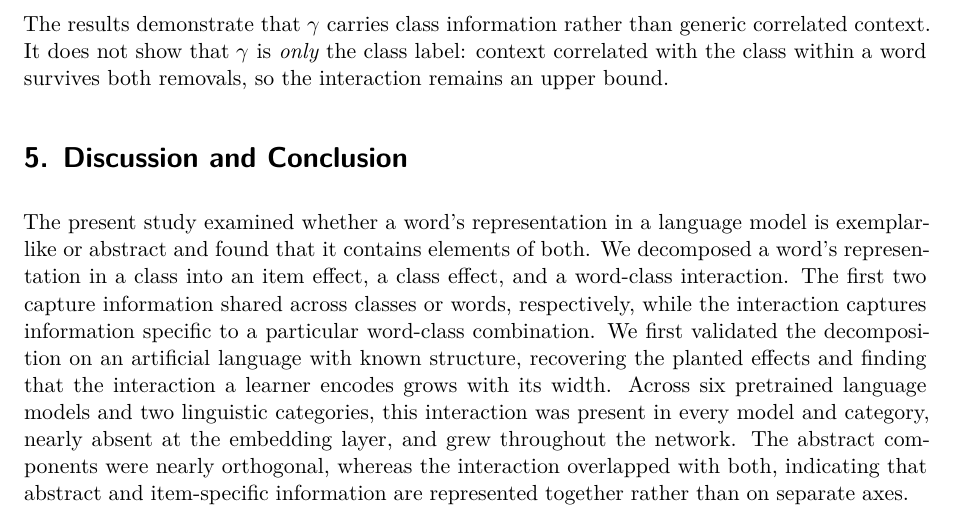
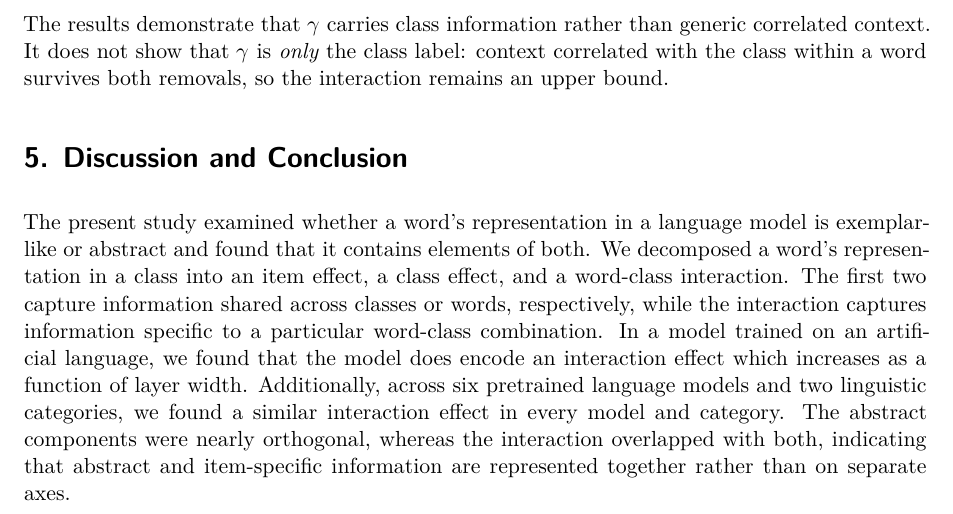
Before and after one commit to znhoughton/representation-separability, a Quarto document (paper/separability.qmd): part of page 11 of 27, cut so that both start at the same text. Rendered offline with R 4.5, knitr and Pandoc in place of Quarto, then LaTeX, with nearby package versions; drawn as R Markdown's standard PDF in place of the format the file asks for; some code elsewhere in the file could not run offline.

Commit message:
revised writeup

```diff
--- a/paper/separability.qmd
+++ b/paper/separability.qmd
@@ -919,7 +919,7 @@ The results demonstrate that $\gamma$ carries class information rather than gene
 
 # Discussion and Conclusion {#sec-discussion}
 
-The present study examined whether a word's representation in a language model is exemplar-like or abstract and found that it contains elements of both. We decomposed a word's representation in a class into an item effect, a class effect, and a word-class interaction. The first two capture information shared across classes or words, respectively, while the interaction captures information specific to a particular word-class combination. We first validated the decomposition on an artificial language with known structure, recovering the planted effects and finding that the interaction a learner encodes grows with its width. Across six pretrained language models and two linguistic categories, this interaction was present in every model and category, nearly absent at the embedding layer, and grew throughout the network. The abstract components were nearly orthogonal, whereas the interaction overlapped with both, indicating that abstract and item-specific information are represented together rather than on separate axes.
+The present study examined whether a word's representation in a language model is exemplar-like or abstract and found that it contains elements of both. We decomposed a word's representation in a class into an item effect, a class effect, and a word-class interaction. The first two capture information shared across classes or words, respectively, while the interaction captures information specific to a particular word-class combination. In a model trained on an artificial language, we found that the model does encode an interaction effect which increases as a function of layer width. Additionally, across six pretrained language models and two linguistic categories, we found a similar interaction effect in every model and category. The abstract components were nearly orthogonal, whereas the interaction overlapped with both, indicating that abstract and item-specific information are represented together rather than on separate axes.
 
 Overall, the central result is not simply that language-model representations are sensitive to context, but that this context sensitivity is organized around particular word-class combinations. Language-model representations therefore combine abstraction with item-specific structure: they generalize across words and classes while retaining information about particular combinations.
 
```
